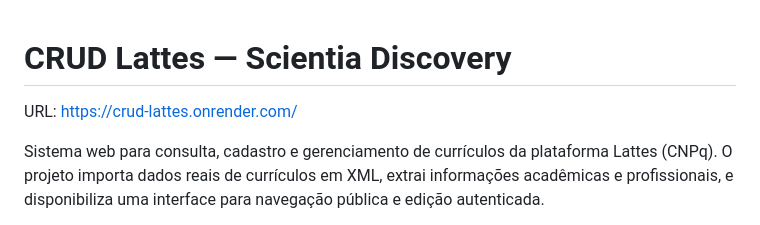
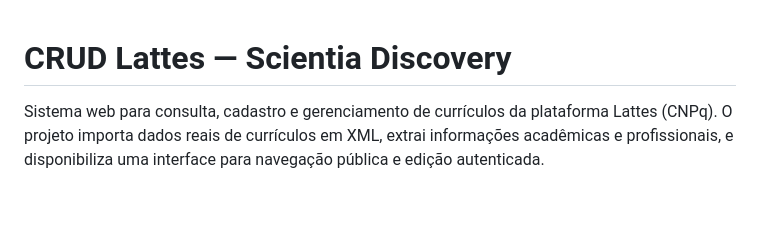
Before and after one commit to guilherme3987/CRUD-Lattes, a Markdown page: README.md, the part around the change. Rendered like a GitHub page; blank space fills up the shorter version.

```diff
--- a/README.md
+++ b/README.md
@@ -1,6 +1,4 @@
 # CRUD Lattes — Scientia Discovery
-
-URL: https://crud-lattes.onrender.com/
 
 Sistema web para consulta, cadastro e gerenciamento de currículos da plataforma Lattes (CNPq). O projeto importa dados reais de currículos em XML, extrai informações acadêmicas e profissionais, e disponibiliza uma interface para navegação pública e edição autenticada.
 
```
